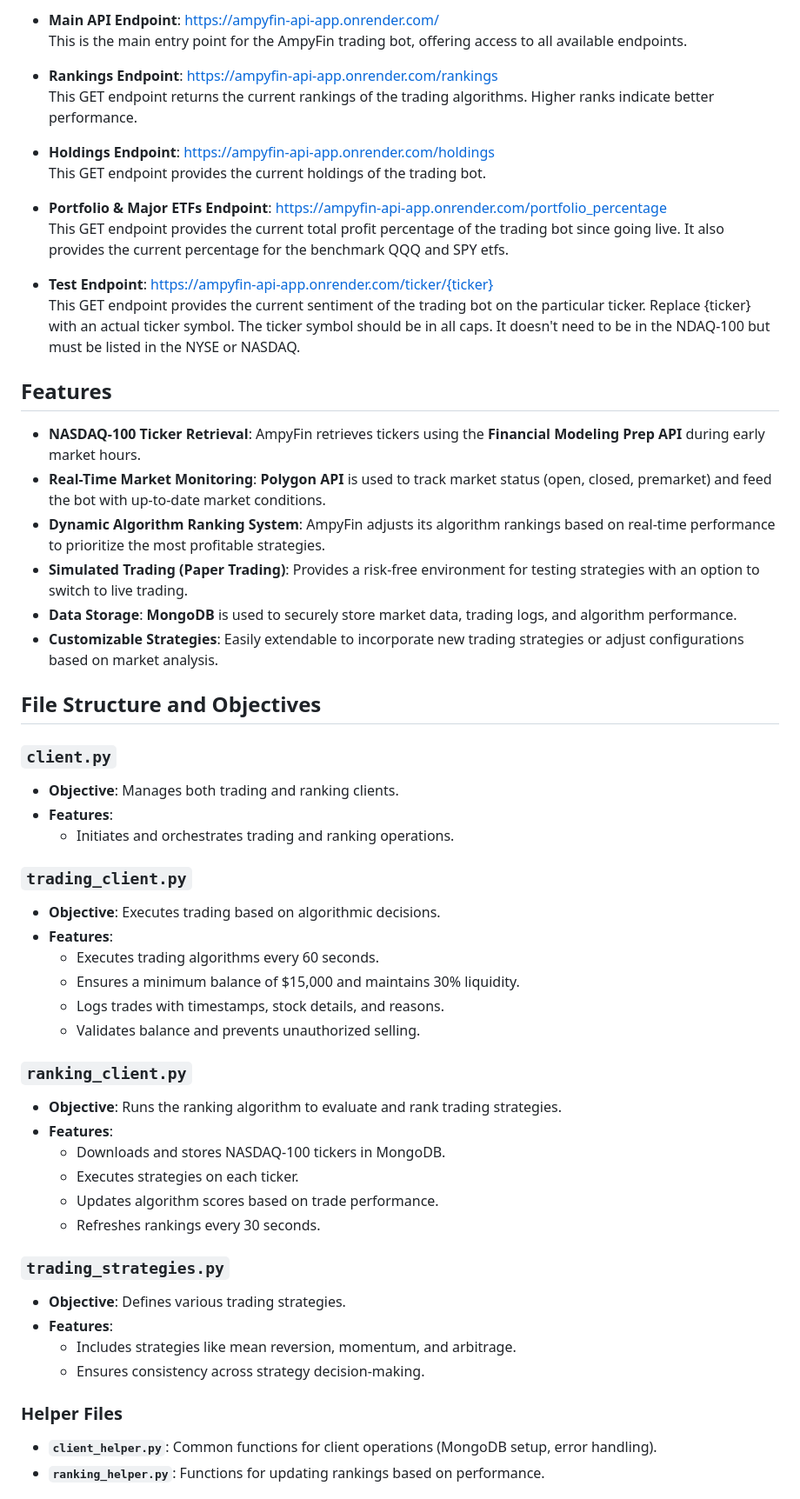
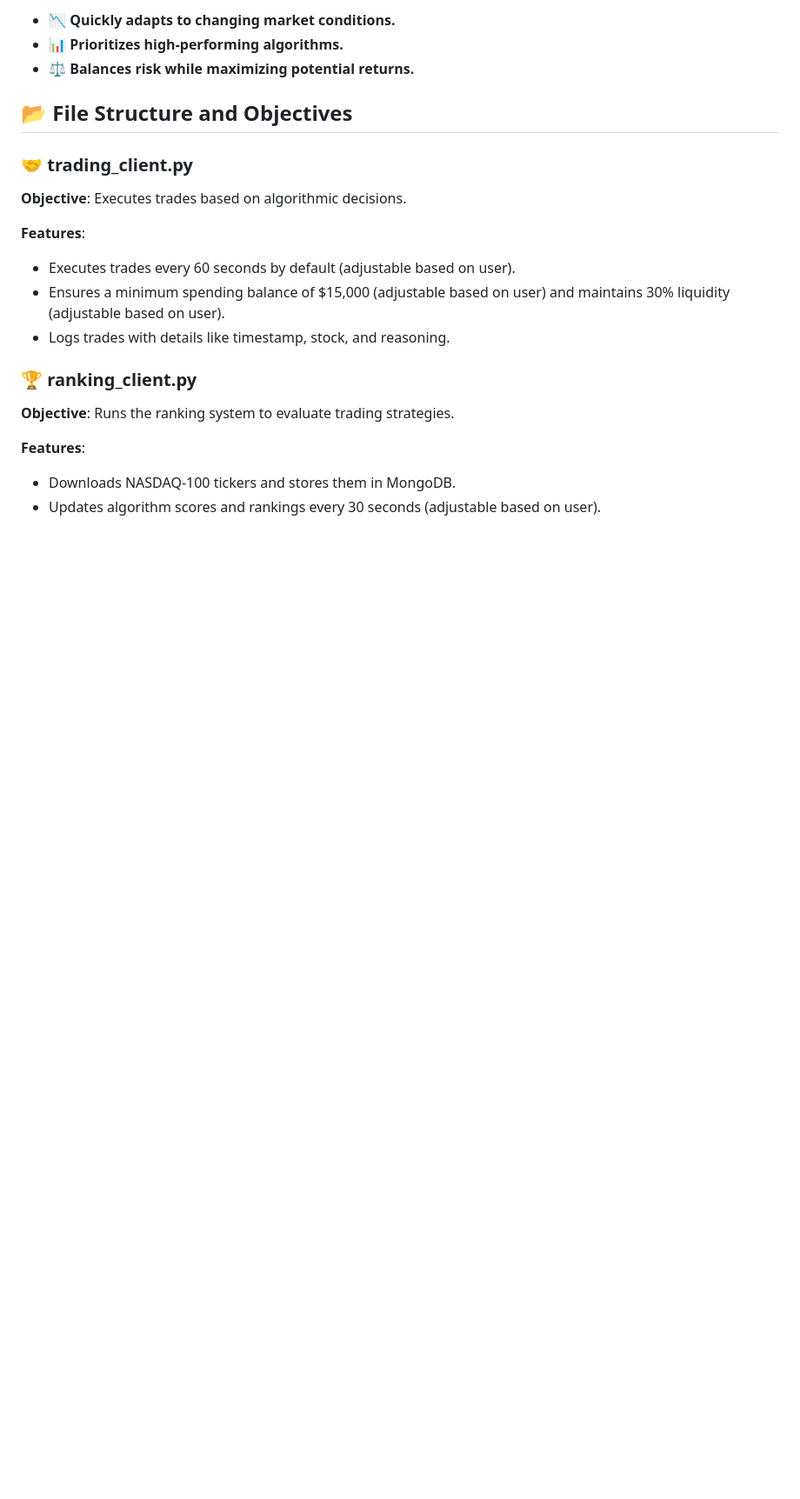
Before and after one commit to chaosgen/ampyfin, a Markdown page: README.md, the part around one of its changes. Shown at 87% size. Drawn GitHub-style; blank space fills up the shorter version.

```diff
--- a/README.md
+++ b/README.md
@@ -52,59 +55,27 @@ The dynamic ranking system allows **AmpyFin** to:
 
-- **Main API Endpoint**: [https://ampyfin-api-app.onrender.com/](https://ampyfin-api-app.onrender.com/)
-  This is the main entry point for the AmpyFin trading bot, offering access to all available endpoints.
+- **📉 Quickly adapts to changing market conditions.**
+- **📊 Prioritizes high-performing algorithms.**
+- **⚖️ Balances risk while maximizing potential returns.**
 
-- **Rankings Endpoint**: [https://ampyfin-api-app.onrender.com/rankings](https://ampyfin-api-app.onrender.com/rankings)
-  This GET endpoint returns the current rankings of the trading algorithms. Higher ranks indicate better performance.
-
-- **Holdings Endpoint**: [https://ampyfin-api-app.onrender.com/holdings](https://ampyfin-api-app.onrender.com/holdings)
-  This GET endpoint provides the current holdings of the trading bot.
-
-- **Portfolio & Major ETFs Endpoint**: [https://ampyfin-api-app.onrender.com/portfolio_percentage](https://ampyfin-api-app.onrender.com/portfolio_percentage)
-  This GET endpoint provides the current total profit percentage of the trading bot since going live. It also provides the current percentage for the benchmark QQQ and SPY etfs.
-
-- **Test Endpoint**: [https://ampyfin-api-app.onrender.com/ticker/{ticker}](https://ampyfin-api-app.onrender.com/ticker/)
-  This GET endpoint provides the current sentiment of the trading bot on the particular ticker. Replace {ticker} with an actual ticker symbol. The ticker symbol should be in all caps. It doesn't need to be in the NDAQ-100 but must be listed in the NYSE or NASDAQ.
+## 📂 File Structure and Objectives
 
 
-## **Features**
+### 🤝 trading_client.py
 
-- **NASDAQ-100 Ticker Retrieval**: AmpyFin retrieves tickers using the **Financial Modeling Prep API** during early market hours.
-- **Real-Time Market Monitoring**: **Polygon API** is used to track market status (open, closed, premarket) and feed the bot with up-to-date market conditions.
-- **Dynamic Algorithm Ranking System**: AmpyFin adjusts its algorithm rankings based on real-time performance to prioritize the most profitable strategies.
-- **Simulated Trading (Paper Trading)**: Provides a risk-free environment for testing strategies with an option to switch to live trading.
-- **Data Storage**: **MongoDB** is used to securely store market data, trading logs, and algorithm performance.
-- **Customizable Strategies**: Easily extendable to incorporate new trading strategies or adjust configurations based on market analysis.
+**Objective**: Executes trades based on algorithmic decisions.
 
-## **File Structure and Objectives**
+**Features**:
 
-### `client.py`
-- **Objective**: Manages both trading and ranking clients.
-- **Features**:
-  - Initiates and orchestrates trading and ranking operations.
+- Executes trades every 60 seconds by default (adjustable based on user).
+- Ensures a minimum spending balance of $15,000 (adjustable based on user) and maintains 30% liquidity (adjustable based on user).
+- Logs trades with details like timestamp, stock, and reasoning.
 
-### `trading_client.py`
-- **Objective**: Executes trading based on algorithmic decisions.
-- **Features**:
-  - Executes trading algorithms every 60 seconds.
-  - Ensures a minimum balance of $15,000 and maintains 30% liquidity.
-  - Logs trades with timestamps, stock details, and reasons.
-  - Validates balance and prevents unauthorized selling.
+### 🏆 ranking_client.py
 
-### `ranking_client.py`
-- **Objective**: Runs the ranking algorithm to evaluate and rank trading strategies.
-- **Features**:
-  - Downloads and stores NASDAQ-100 tickers in MongoDB.
-  - Executes strategies on each ticker.
-  - Updates algorithm scores based on trade performance.
-  - Refreshes rankings every 30 seconds.
+**Objective**: Runs the ranking system to evaluate trading strategies.
 
-### `trading_strategies.py`
-- **Objective**: Defines various trading strategies.
-- **Features**:
-  - Includes strategies like mean reversion, momentum, and arbitrage.
-  - Ensures consistency across strategy decision-making.
+**Features**:
 
-### Helper Files
-- **`client_helper.py`**: Common functions for client operations (MongoDB setup, error handling).
-- **`ranking_helper.py`**: Functions for updating rankings based on performance.
+- Downloads NASDAQ-100 tickers and stores them in MongoDB.
+- Updates algorithm scores and rankings every 30 seconds (adjustable based on user).
 
```
Also changed, not shown: other parts of README.md (+68 -87 lines).
